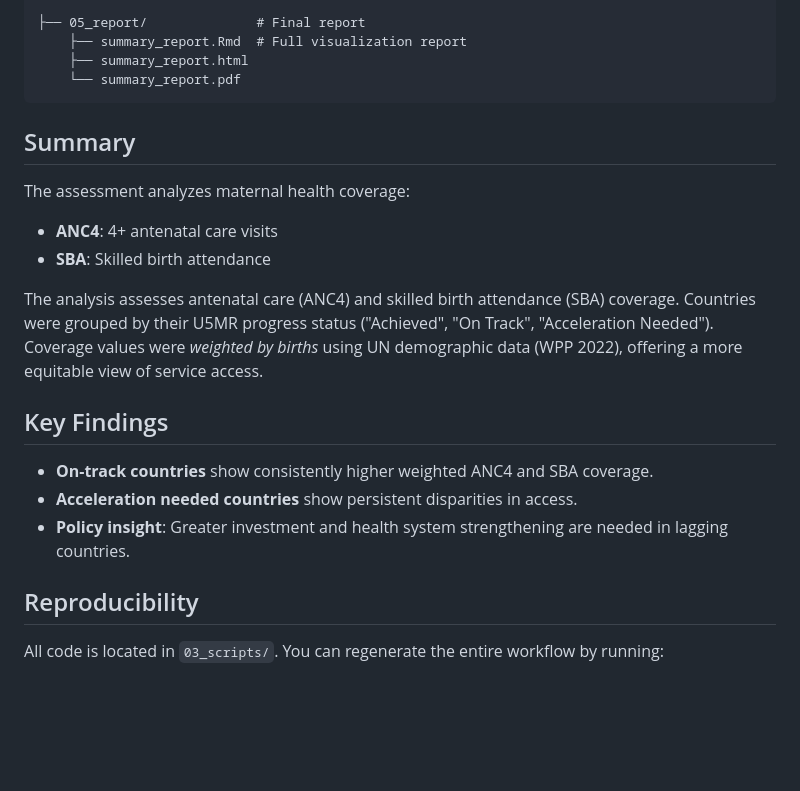
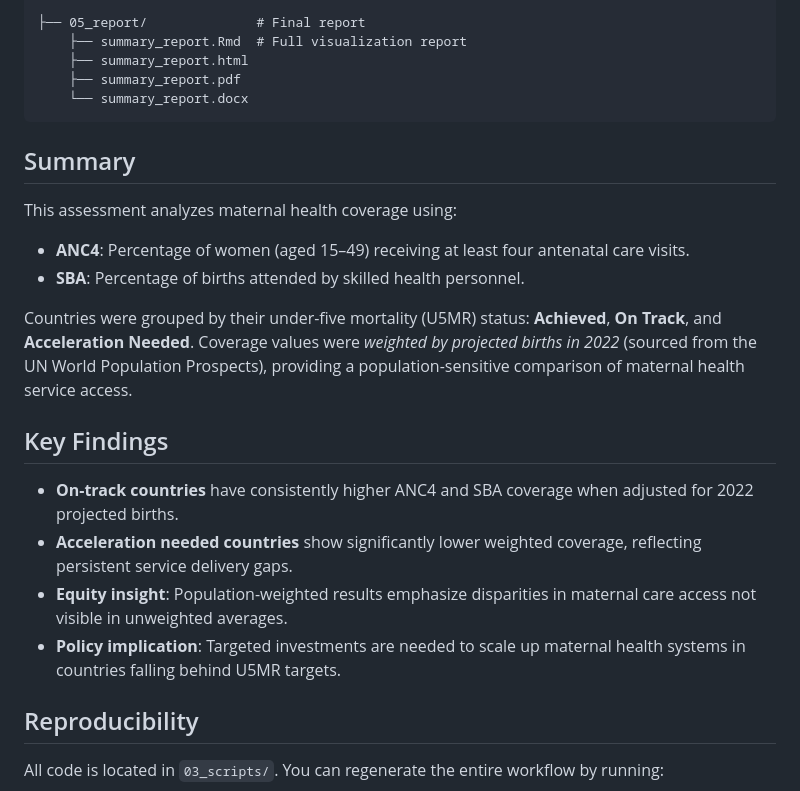
Before and after one commit to wsaboor/Unicef_assessment, a Markdown page: README.md, the part around the change. Drawn GitHub-style; blank space fills up the shorter version.

```diff
--- a/README.md
+++ b/README.md
@@ -40,24 +40,27 @@ This repository contains the UNICEF consultancy assessment deliverables focused
 ├── 05_report/              # Final report
     ├── summary_report.Rmd  # Full visualization report
     ├── summary_report.html
-    └── summary_report.pdf
+    ├── summary_report.pdf
+    └── summary_report.docx
 </pre>
 
 
 ## Summary
 
-The assessment analyzes maternal health coverage:
-- **ANC4**: 4+ antenatal care visits
-- **SBA**: Skilled birth attendance
+This assessment analyzes maternal health coverage using:
+- **ANC4**: Percentage of women (aged 15–49) receiving at least four antenatal care visits.
+- **SBA**: Percentage of births attended by skilled health personnel.
 
-The analysis assesses antenatal care (ANC4) and skilled birth attendance (SBA) coverage. Countries were grouped by their U5MR progress status ("Achieved", "On Track", "Acceleration Needed"). Coverage values were *weighted by births* using UN demographic data (WPP 2022), offering a more equitable view of service access.
+Countries were grouped by their under-five mortality (U5MR) status: **Achieved**, **On Track**, and **Acceleration Needed**. Coverage values were *weighted by projected births in 2022* (sourced from the UN World Population Prospects), providing a population-sensitive comparison of maternal health service access.
 
 
 ## Key Findings
 
-- **On-track countries** show consistently higher weighted ANC4 and SBA coverage.
-- **Acceleration needed countries** show persistent disparities in access.
-- **Policy insight**: Greater investment and health system strengthening are needed in lagging countries.
+- **On-track countries** have consistently higher ANC4 and SBA coverage when adjusted for 2022 projected births.
+- **Acceleration needed countries** show significantly lower weighted coverage, reflecting persistent service delivery gaps.
+- **Equity insight**: Population-weighted results emphasize disparities in maternal care access not visible in unweighted averages.
+- **Policy implication**: Targeted investments are needed to scale up maternal health systems in countries falling behind U5MR targets.
+
 
 ## Reproducibility
 
```
